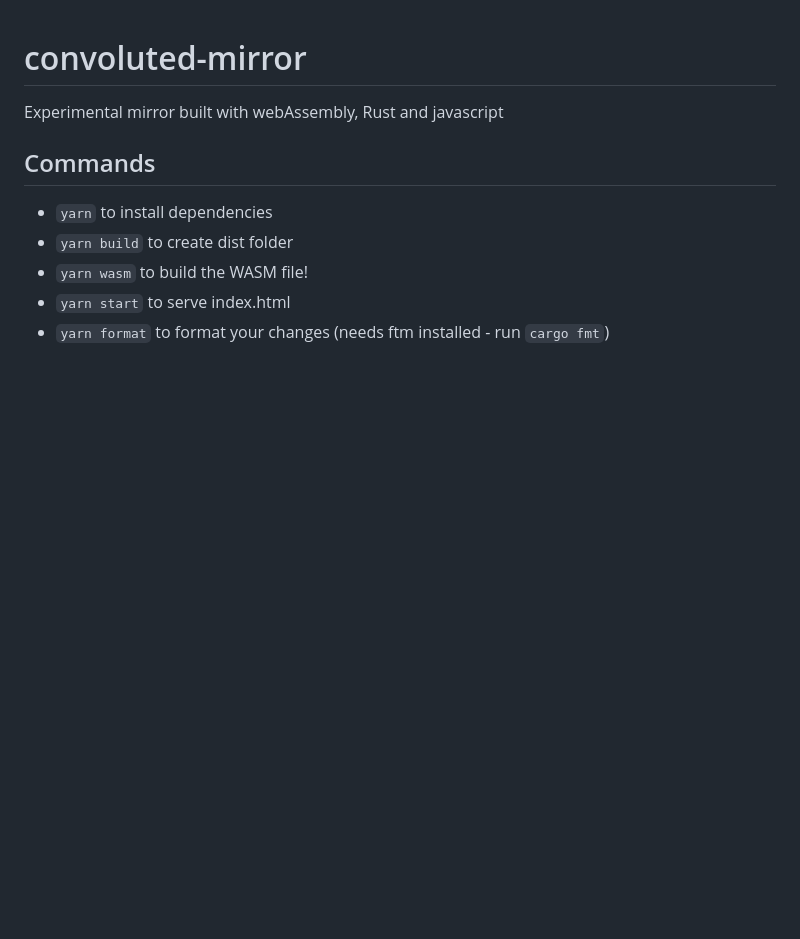
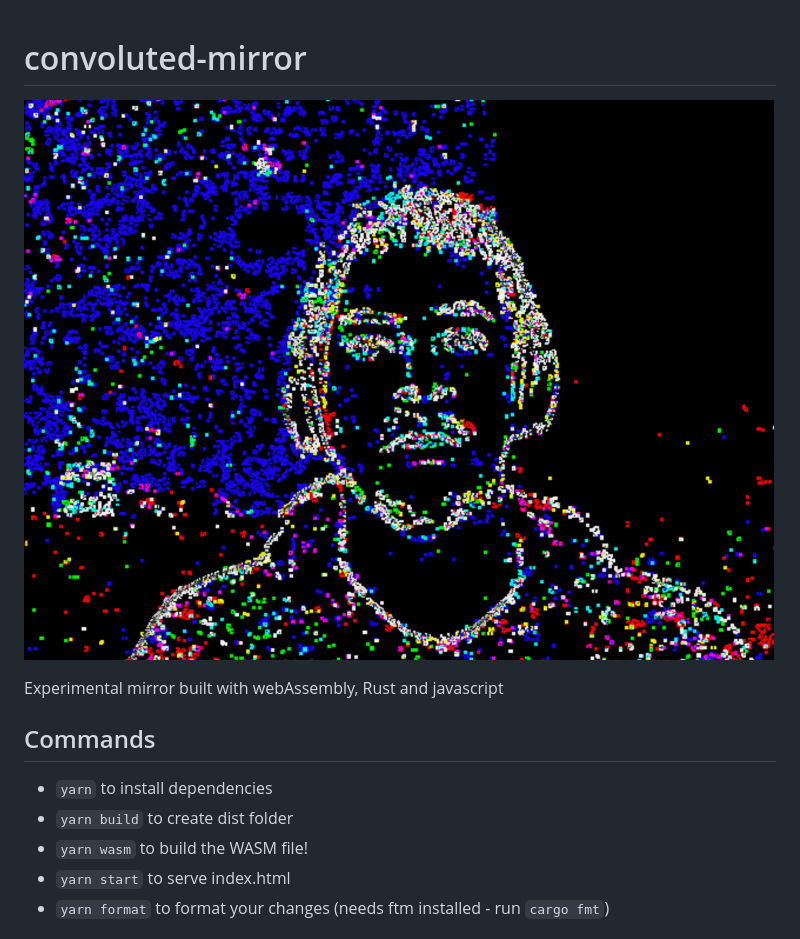
Before and after one commit to maninkari/convoluted-mirror, a Markdown page: README.md, the part around the change. Rendered like a GitHub page; pictures changed too: images/convolution_01.png (added); blank space fills up the shorter version.

```diff
--- a/README.md
+++ b/README.md
@@ -1,4 +1,6 @@
 # convoluted-mirror
+
+![](images/convolution_01.png)
 
 Experimental mirror built with webAssembly, Rust and javascript
 
```
Also changed, not shown: 1 other file.
